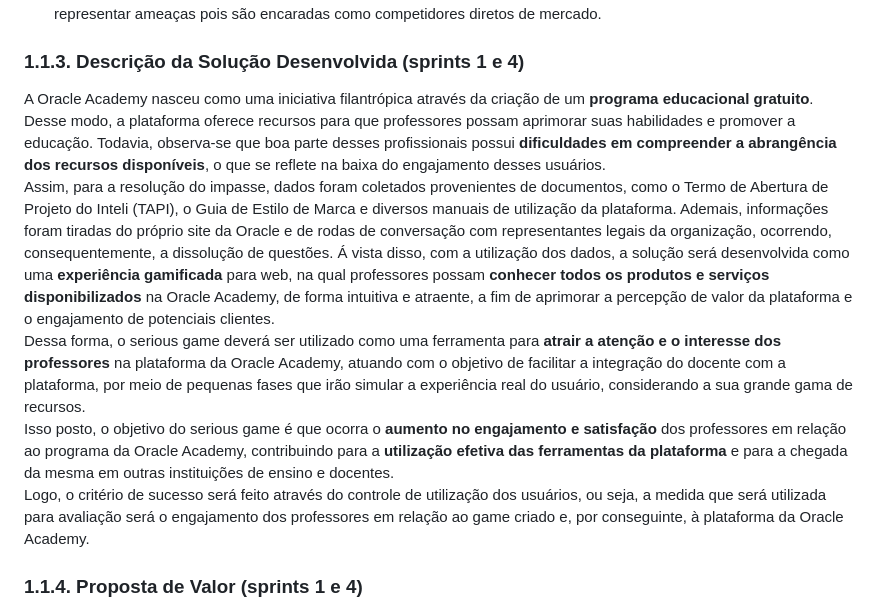
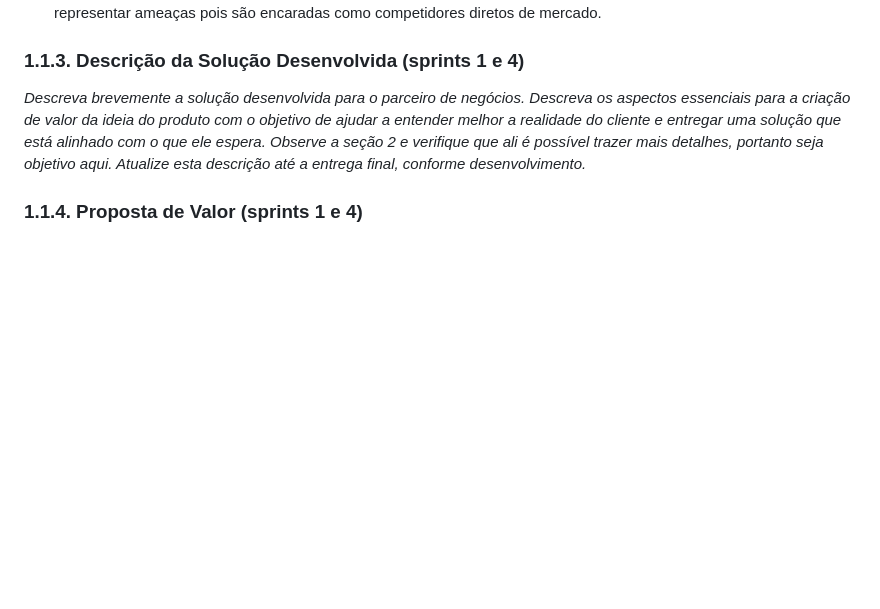
Before and after one commit to caio-alcantara/the_knowledge_elevator, a Markdown page: document/gdd.md, the part around the change. Rendered like a GitHub page; blank space fills up the shorter version.

Commit message:
Corrige erros no gdd

```diff
--- a/document/gdd.md
+++ b/document/gdd.md
@@ -66,13 +66,7 @@ Ao realizar uma análise SWOT da Oracle Academy, foi possível perceber diversos
 
 ### 1.1.3. Descrição da Solução Desenvolvida (sprints 1 e 4)
 
-A Oracle Academy nasceu como uma iniciativa filantrópica através da criação de um **programa educacional gratuito**. Desse modo, a plataforma oferece recursos para que professores possam aprimorar suas habilidades e promover a educação. Todavia, observa-se que boa parte desses profissionais possui **dificuldades em compreender a abrangência dos recursos disponíveis**, o que se reflete na baixa do engajamento desses usuários.\
-Assim, para a resolução do impasse, dados foram coletados provenientes de documentos, como o Termo de Abertura de Projeto do Inteli (TAPI), o Guia de Estilo de Marca e diversos manuais de utilização da plataforma. Ademais, informações foram tiradas do próprio site da Oracle e de rodas de conversação com representantes legais da organização, ocorrendo, consequentemente, a dissolução de questões.
-Á vista disso, com a utilização dos dados, a solução será desenvolvida como uma **experiência gamificada** para web, na qual professores possam **conhecer todos os produtos e serviços disponibilizados** na Oracle Academy, de forma intuitiva e atraente, a fim de aprimorar a percepção de valor da plataforma e o engajamento de potenciais clientes.\
-Dessa forma, o serious game deverá ser utilizado como uma ferramenta para **atrair a atenção e o interesse dos professores** na plataforma da Oracle Academy, atuando com o objetivo de facilitar a integração do docente com a plataforma, por meio de pequenas fases que irão simular a experiência real do usuário, considerando a sua grande gama de recursos.\
-Isso posto, o objetivo do serious game é que ocorra o **aumento no engajamento e satisfação** dos professores em relação ao programa da Oracle Academy, contribuindo para a **utilização efetiva das ferramentas da plataforma** e para a chegada da mesma em outras instituições de ensino e docentes.\
-Logo, o critério de sucesso será feito através do controle de utilização dos usuários, ou seja, a medida que será utilizada para avaliação será o engajamento dos professores em relação ao game criado e, por conseguinte, à plataforma da Oracle Academy.
-
+*Descreva brevemente a solução desenvolvida para o parceiro de negócios. Descreva os aspectos essenciais para a criação de valor da ideia do produto com o objetivo de ajudar a entender melhor a realidade do cliente e entregar uma solução que está alinhado com o que ele espera. Observe a seção 2 e verifique que ali é possível trazer mais detalhes, portanto seja objetivo aqui. Atualize esta descrição até a entrega final, conforme desenvolvimento.*
 
 ### 1.1.4. Proposta de Valor (sprints 1 e 4)
 
```
